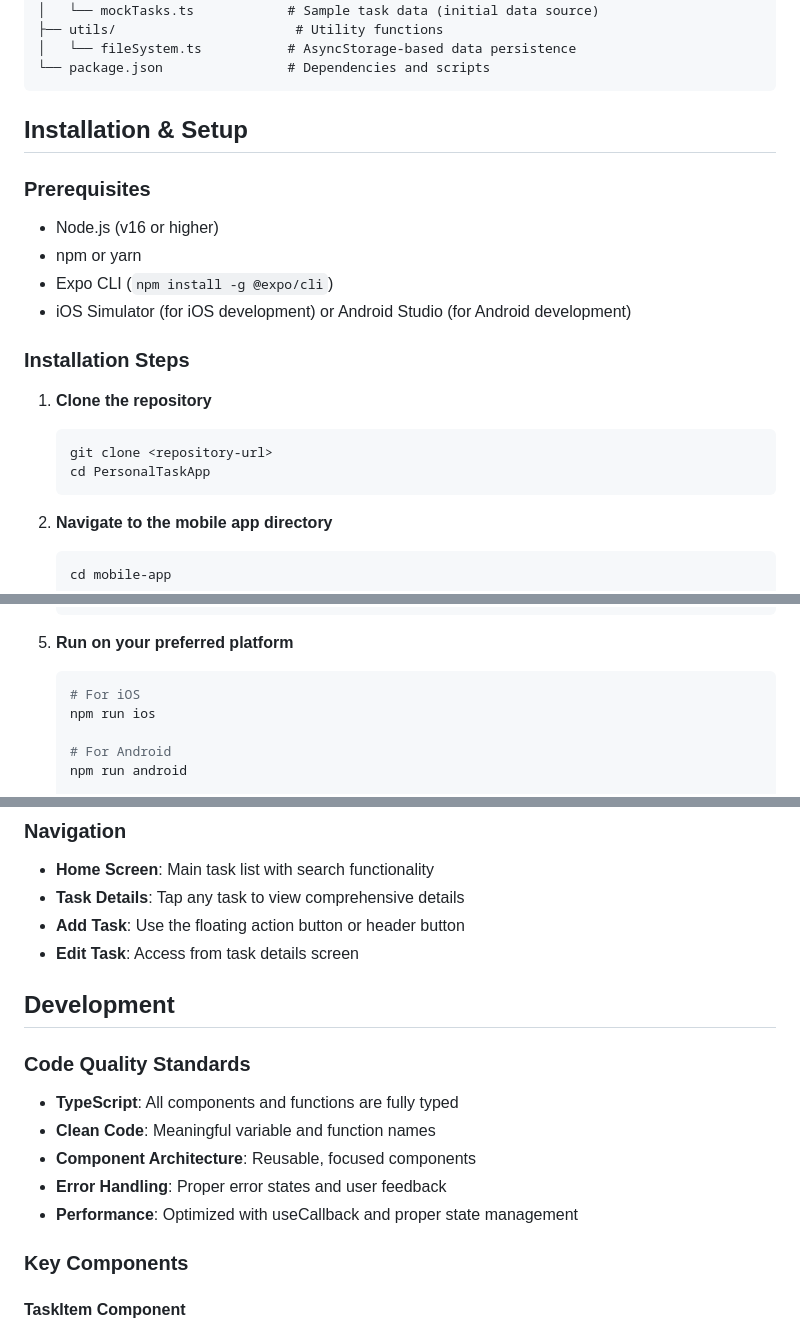
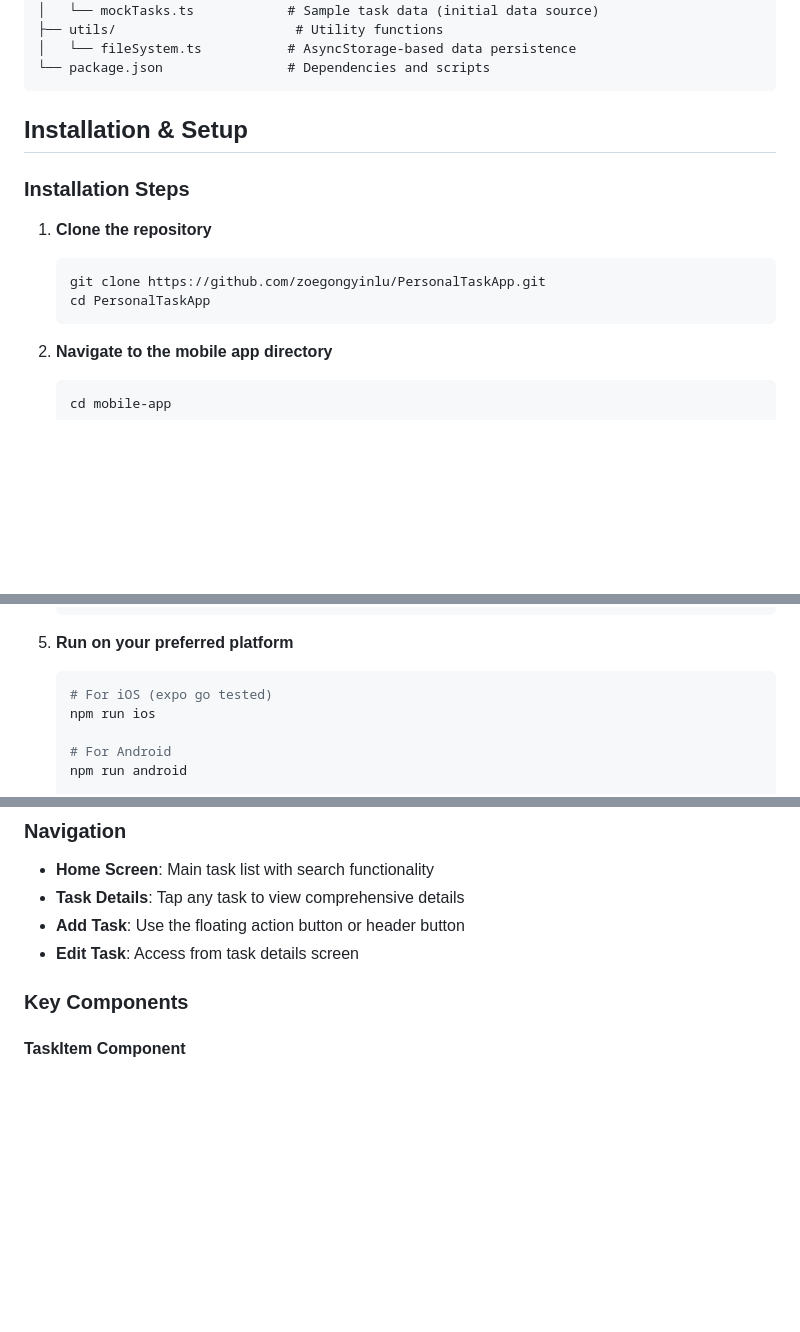
Before and after one commit to zoegongyinlu/PersonalTaskApp, a Markdown page: README.md, 3 parts joined by grey strips. GitHub-like rendering; blank space fills up the shorter version.

````diff
--- a/README.md
+++ b/README.md
@@ -80,20 +55,13 @@ mobile-app/
 
 ## Installation & Setup
 
-### Prerequisites
-- Node.js (v16 or higher)
-- npm or yarn
-- Expo CLI (`npm install -g @expo/cli`)
-- iOS Simulator (for iOS development) or Android Studio (for Android development)
-
 ### Installation Steps
 
 1. **Clone the repository**
    ```bash
-   git clone <repository-url>
+   git clone https://github.com/zoegongyinlu/PersonalTaskApp.git
    cd PersonalTaskApp
    ```
-
 2. **Navigate to the mobile app directory**
    ```bash
    cd mobile-app
@@ -111,7 +79,7 @@ mobile-app/
 
 5. **Run on your preferred platform**
    ```bash
-   # For iOS
+   # For iOS (expo go tested)
    npm run ios
 
    # For Android
@@ -144,14 +112,7 @@ mobile-app/
 - **Add Task**: Use the floating action button or header button
 - **Edit Task**: Access from task details screen
 
-## Development
 
-### Code Quality Standards
-- **TypeScript**: All components and functions are fully typed
-- **Clean Code**: Meaningful variable and function names
-- **Component Architecture**: Reusable, focused components
-- **Error Handling**: Proper error states and user feedback
-- **Performance**: Optimized with useCallback and proper state management
 
 ### Key Components
 
````
Also changed, not shown: other parts of README.md (+1 -38 lines).
